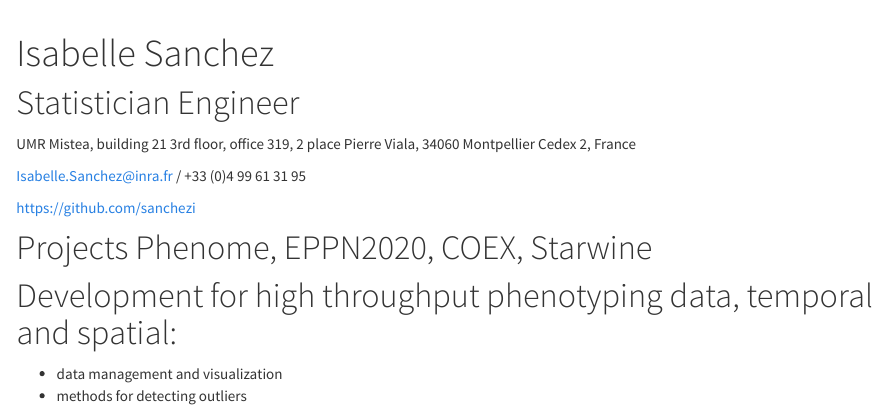
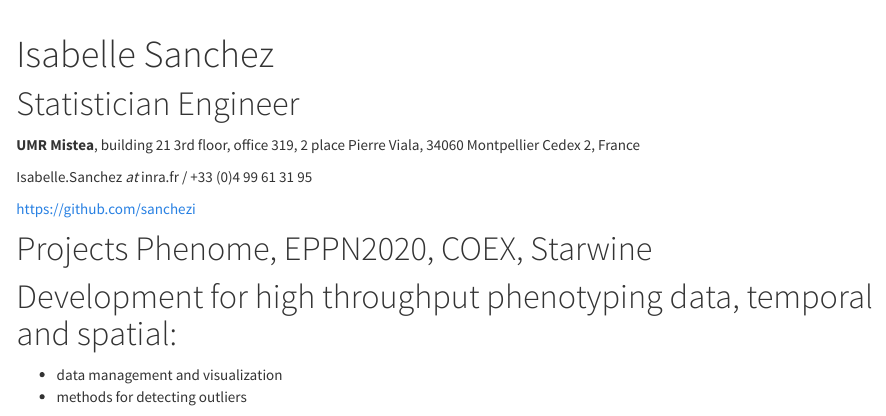
Before and after one commit to sanchezi/sanchezi.github.io, an R Markdown document (index.Rmd): the page in a window 1100 px wide, from its top. Rendered offline with R 4.5, knitr and Pandoc, with nearby package versions.

Commit message:
update site 2

```diff
--- a/_site.yml
+++ b/_site.yml
@@ -1,6 +1,7 @@
 name: "website"
 output_dir: "."
 navbar:
+  logo: INRAE_logo.png
   title: "Isabelle Sanchez"
   left:
     - text: "Home"
--- a/index.Rmd
+++ b/index.Rmd
@@ -5,9 +5,9 @@ title: "Isabelle Sanchez"
 
 # Statistician Engineer
 
-UMR Mistea, building 21 3rd floor, office 319, 2 place Pierre Viala, 34060 Montpellier Cedex 2, France
+**UMR Mistea**, building 21 3rd floor, office 319, 2 place Pierre Viala, 34060 Montpellier Cedex 2, France
 
-Isabelle.Sanchez@inra.fr / +33 (0)4 99 61 31 95
+Isabelle.Sanchez _at_ inra.fr / +33 (0)4 99 61 31 95
 
 https://github.com/sanchezi
 
```
Also changed, not shown: INRAE_logo.png (added), index.html.
